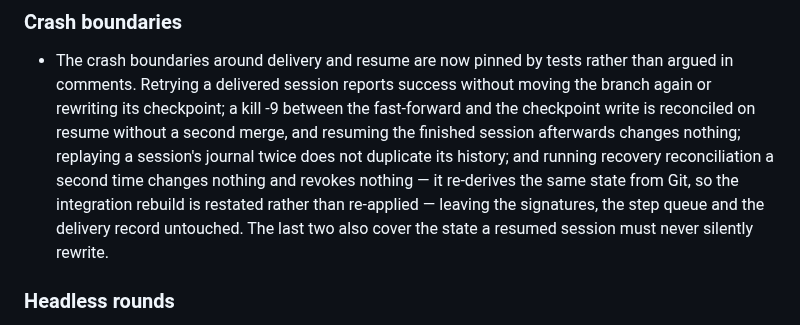
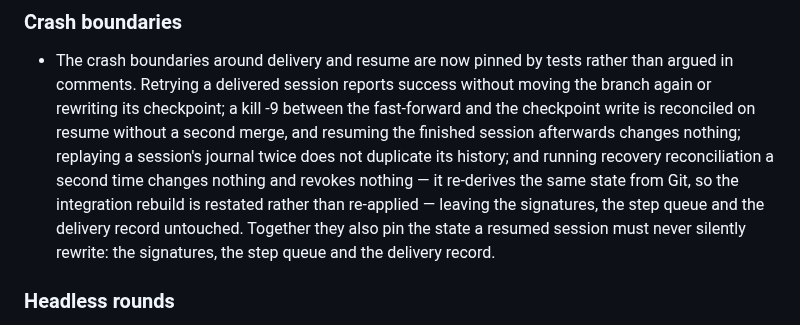
Before and after one commit to atfa/duo, a Markdown page: CHANGELOG.md, the part around the change. Drawn GitHub-style.

Commit message:
T16: finish the changelog sentence and record the reviewed tip
The rewritten entry lost the object of its last sentence, so it named no state at
all. It now says which state a resume must never silently rewrite, and the T16
completion line points at Tony's final tip instead of a commit it replaced.

```diff
--- a/CHANGELOG.md
+++ b/CHANGELOG.md
@@ -39,8 +39,8 @@ All notable project milestones are documented here.
   reconciliation a second time changes nothing and revokes nothing — it re-derives
   the same state from Git, so the integration rebuild is restated rather than
   re-applied — leaving the signatures, the step queue and the delivery record
-  untouched. The last two also cover the state a resumed session must never
-  silently rewrite.
+  untouched. Together they also pin the state a resumed session must never
+  silently rewrite: the signatures, the step queue and the delivery record.
 
 ### Headless rounds
 
```
Also changed, not shown: TODO.md (+1 -1 lines).
